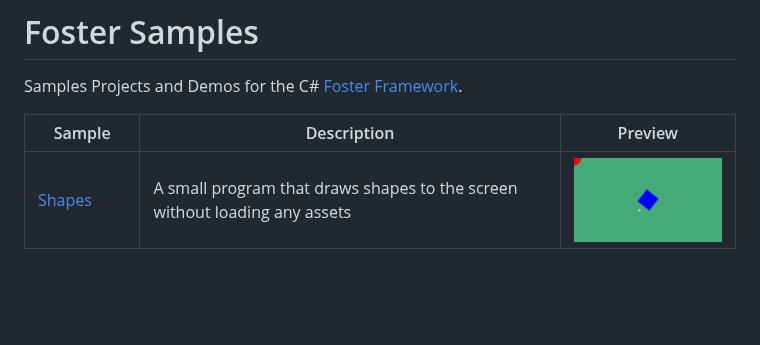
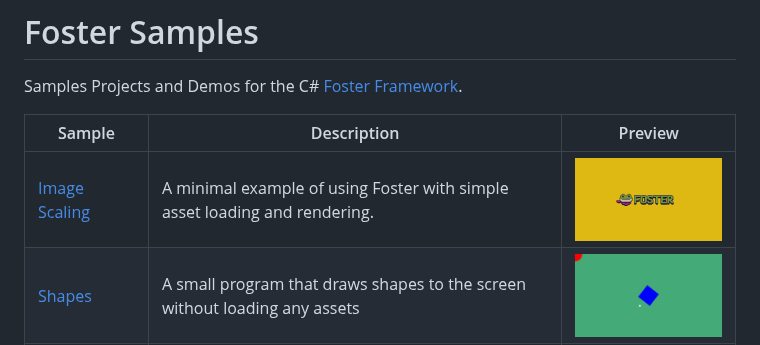
Before and after one commit to FosterFramework/Samples, a Markdown page: README.md, the part around the change. Rendered like a GitHub page; pictures changed too: ImageScaling/screenshot.png (added); blank space fills up the shorter version.

Commit message:
add sample

```diff
--- a/README.md
+++ b/README.md
@@ -3,6 +3,7 @@ Samples Projects and Demos for the C# [Foster Framework](https://github.com/Fost
 
 | Sample | Description | Preview |
 | --- | --- | --- |
+| [Image Scaling](https://github.com/FosterFramework/Samples/tree/main/ImageScaling) | A minimal example of using Foster with simple asset loading and rendering. | <img width="200" src="ImageScaling/screenshot.png"> |
 | [Shapes](https://github.com/FosterFramework/Samples/tree/main/Shapes) | A small program that draws shapes to the screen without loading any assets | <img width="200" src="Shapes/screenshot.png"> |
 | [Froggymark](https://github.com/FosterFramework/Samples/tree/main/Froggymark) | Performance test that draws as many quads to the screen as it can | <img width="200" src="Froggymark/screenshot.png"> |
 | [ImGui](https://github.com/FosterFramework/Samples/tree/main/ImGui) | An example using ImGui.NET wrapped in Foster draw calls | <img width="200" src="ImGui/screenshot.png"> |
```
Also changed, not shown: ImageScaling/README.md (added, +4 -0 lines), ImageScaling/Assets/FosterLogo.png (added), 3 other files.
